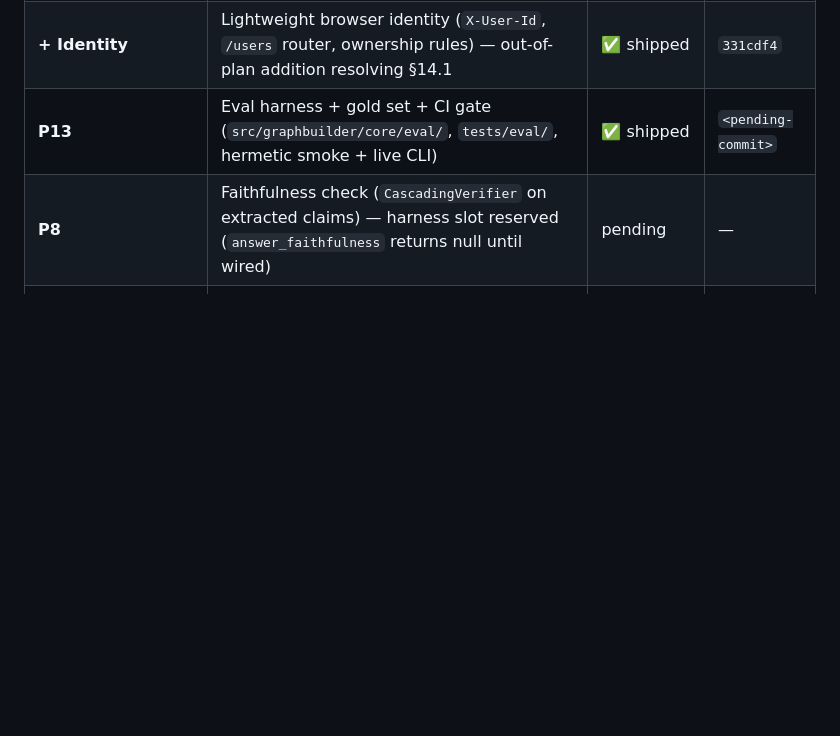
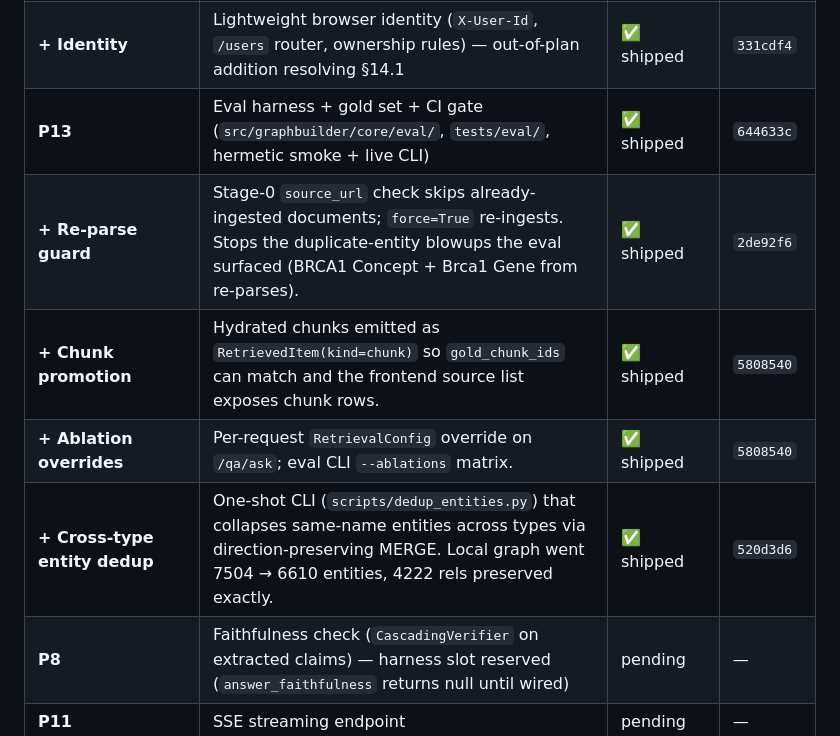
Before and after one commit to VincentPit/CSLGraphBuilder, a Markdown page: docs/RAG_QA_PLAN.md, the part around the change. GitHub-like rendering; blank space fills up the shorter version.

Commit message:
docs(plan): record commit refs for the P13 follow-up sprints
Replaces the `<pending-commit>` placeholder in the P13 row with its
actual hash and adds rows for the four follow-up sprints (re-parse
guard, chunk promotion, ablation overrides, cross-type entity dedup)
so the plan's phase table stays the single source of truth on what
shipped where.

Co-Authored-By: Claude Opus 4.7 (1M context) <noreply@anthropic.com>

```diff
--- a/docs/RAG_QA_PLAN.md
+++ b/docs/RAG_QA_PLAN.md
@@ -820,7 +820,11 @@ Implementations: `Neo4jConversationRepository` (prod) + `InMemoryConversationRep
 | **P7** | Episodic recall via `turn_query_vector` index | ✅ shipped | `1f0e989` |
 | **P12** | Frontend `/chat` page with per-source confidence + retrieval trace + sidebar | ✅ shipped | `69524d6` |
 | **+ Identity** | Lightweight browser identity (`X-User-Id`, `/users` router, ownership rules) — out-of-plan addition resolving §14.1 | ✅ shipped | `331cdf4` |
-| **P13** | Eval harness + gold set + CI gate (`src/graphbuilder/core/eval/`, `tests/eval/`, hermetic smoke + live CLI) | ✅ shipped | `<pending-commit>` |
+| **P13** | Eval harness + gold set + CI gate (`src/graphbuilder/core/eval/`, `tests/eval/`, hermetic smoke + live CLI) | ✅ shipped | `644633c` |
+| **+ Re-parse guard** | Stage-0 `source_url` check skips already-ingested documents; `force=True` re-ingests. Stops the duplicate-entity blowups the eval surfaced (BRCA1 Concept + Brca1 Gene from re-parses). | ✅ shipped | `2de92f6` |
+| **+ Chunk promotion** | Hydrated chunks emitted as `RetrievedItem(kind=chunk)` so `gold_chunk_ids` can match and the frontend source list exposes chunk rows. | ✅ shipped | `5808540` |
+| **+ Ablation overrides** | Per-request `RetrievalConfig` override on `/qa/ask`; eval CLI `--ablations` matrix. | ✅ shipped | `5808540` |
+| **+ Cross-type entity dedup** | One-shot CLI (`scripts/dedup_entities.py`) that collapses same-name entities across types via direction-preserving MERGE. Local graph went 7504 → 6610 entities, 4222 rels preserved exactly. | ✅ shipped | `520d3d6` |
 | **P8** | Faithfulness check (`CascadingVerifier` on extracted claims) — harness slot reserved (`answer_faithfulness` returns null until wired) | pending | — |
 | **P11** | SSE streaming endpoint | pending | — |
 | **P9** | Tool-use surface (read-only) — `search_graph`, `get_entity`, `verify_claim` exposed to LLM | pending; gated on §14.6 | — |
```
